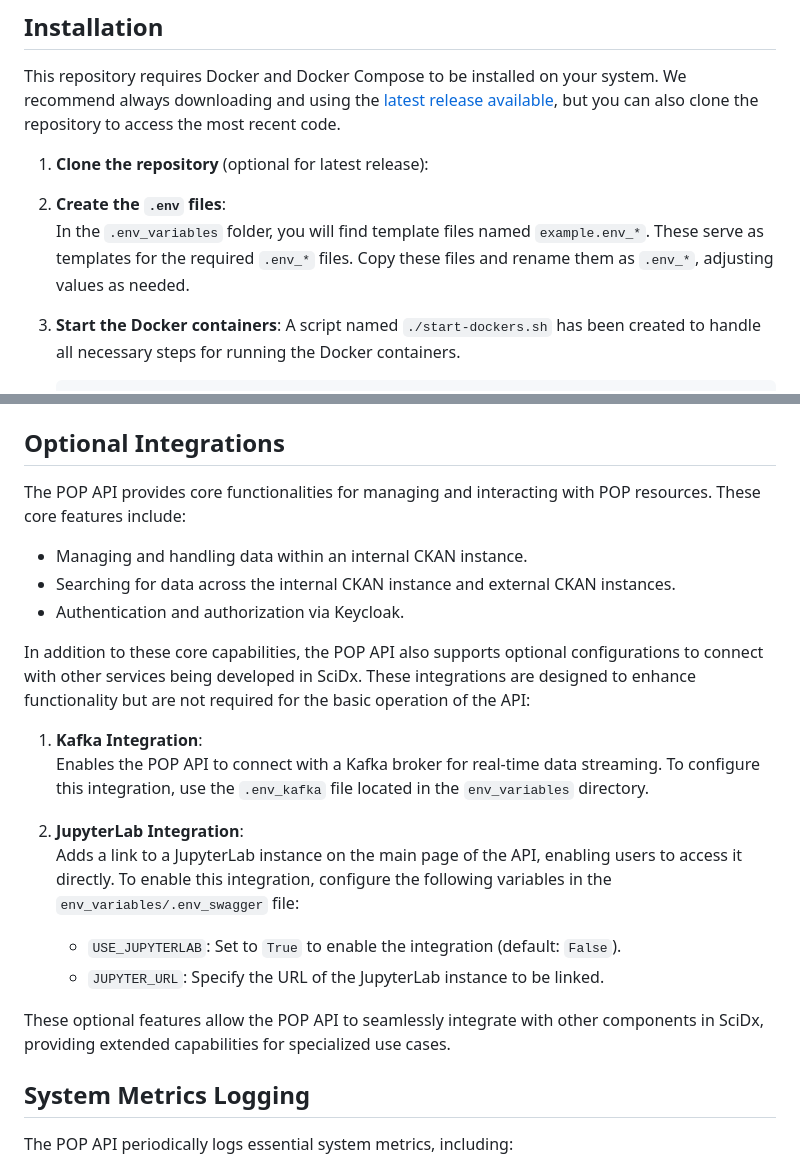
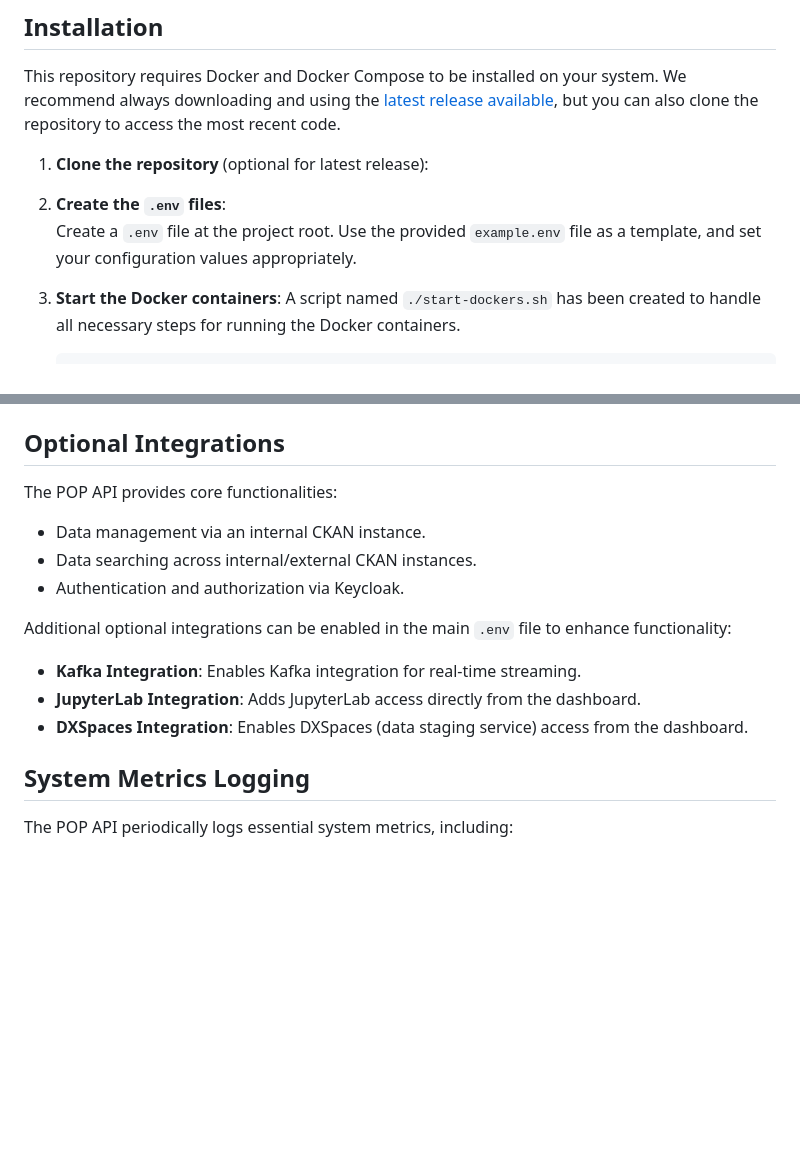
Before and after one commit to sci-ndp/pop, a Markdown page: README.md, 2 parts joined by grey strips. GitHub-like rendering; blank space fills up the shorter version.

Commit message:
docs: Update README

```diff
--- a/README.md
+++ b/README.md
@@ -22,7 +22,7 @@ This repository requires Docker and Docker Compose to be installed on your syste
 1. **Clone the repository** (optional for latest release):
 
 2. **Create the `.env` files**:
-   In the `.env_variables` folder, you will find template files named `example.env_*`. These serve as templates for the required `.env_*` files. Copy these files and rename them as `.env_*`, adjusting values as needed.
+   Create a `.env` file at the project root. Use the provided `example.env` file as a template, and set your configuration values appropriately.
 
 3. **Start the Docker containers**:
    A script named `./start-dockers.sh` has been created to handle all necessary steps for running the Docker containers.
@@ -40,23 +40,17 @@ For detailed usage instructions and endpoint descriptions, refer to the API swag
 
 ## Optional Integrations
 
-The POP API provides core functionalities for managing and interacting with POP resources. These core features include:
+The POP API provides core functionalities:
 
-- Managing and handling data within an internal CKAN instance.
-- Searching for data across the internal CKAN instance and external CKAN instances.
+- Data management via an internal CKAN instance.
+- Data searching across internal/external CKAN instances.
 - Authentication and authorization via Keycloak.
 
-In addition to these core capabilities, the POP API also supports optional configurations to connect with other services being developed in SciDx. These integrations are designed to enhance functionality but are not required for the basic operation of the API:
+Additional optional integrations can be enabled in the main `.env` file to enhance functionality:
 
-1. **Kafka Integration**:
-   Enables the POP API to connect with a Kafka broker for real-time data streaming. To configure this integration, use the `.env_kafka` file located in the `env_variables` directory.
-
-2. **JupyterLab Integration**:
-   Adds a link to a JupyterLab instance on the main page of the API, enabling users to access it directly. To enable this integration, configure the following variables in the `env_variables/.env_swagger` file:
-   - `USE_JUPYTERLAB`: Set to `True` to enable the integration (default: `False`).
-   - `JUPYTER_URL`: Specify the URL of the JupyterLab instance to be linked.
-
-These optional features allow the POP API to seamlessly integrate with other components in SciDx, providing extended capabilities for specialized use cases.
+- **Kafka Integration**: Enables Kafka integration for real-time streaming.
+- **JupyterLab Integration**: Adds JupyterLab access directly from the dashboard.
+- **DXSpaces Integration**: Enables DXSpaces (data staging service) access from the dashboard.
 
 ## System Metrics Logging
 
```
